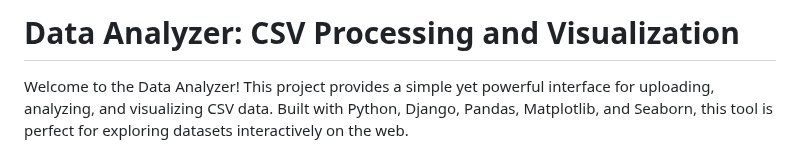
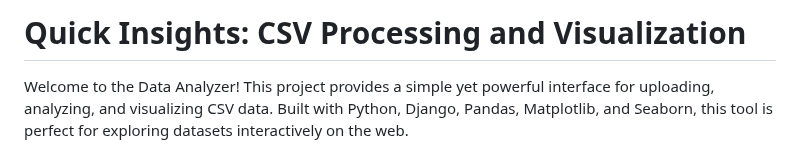
Before and after one commit to AtharvThakur7/DataAnalyzer, a Markdown page: README.md, the part around the change. Rendered like a GitHub page.

```diff
--- a/README.md
+++ b/README.md
@@ -1,4 +1,4 @@
-# Data Analyzer: CSV Processing and Visualization
+# Quick Insights: CSV Processing and Visualization
 
 Welcome to the Data Analyzer! This project provides a simple yet powerful interface for uploading, analyzing, and visualizing CSV data. Built with Python, Django, Pandas, Matplotlib, and Seaborn, this tool is perfect for exploring datasets interactively on the web.
 
```
